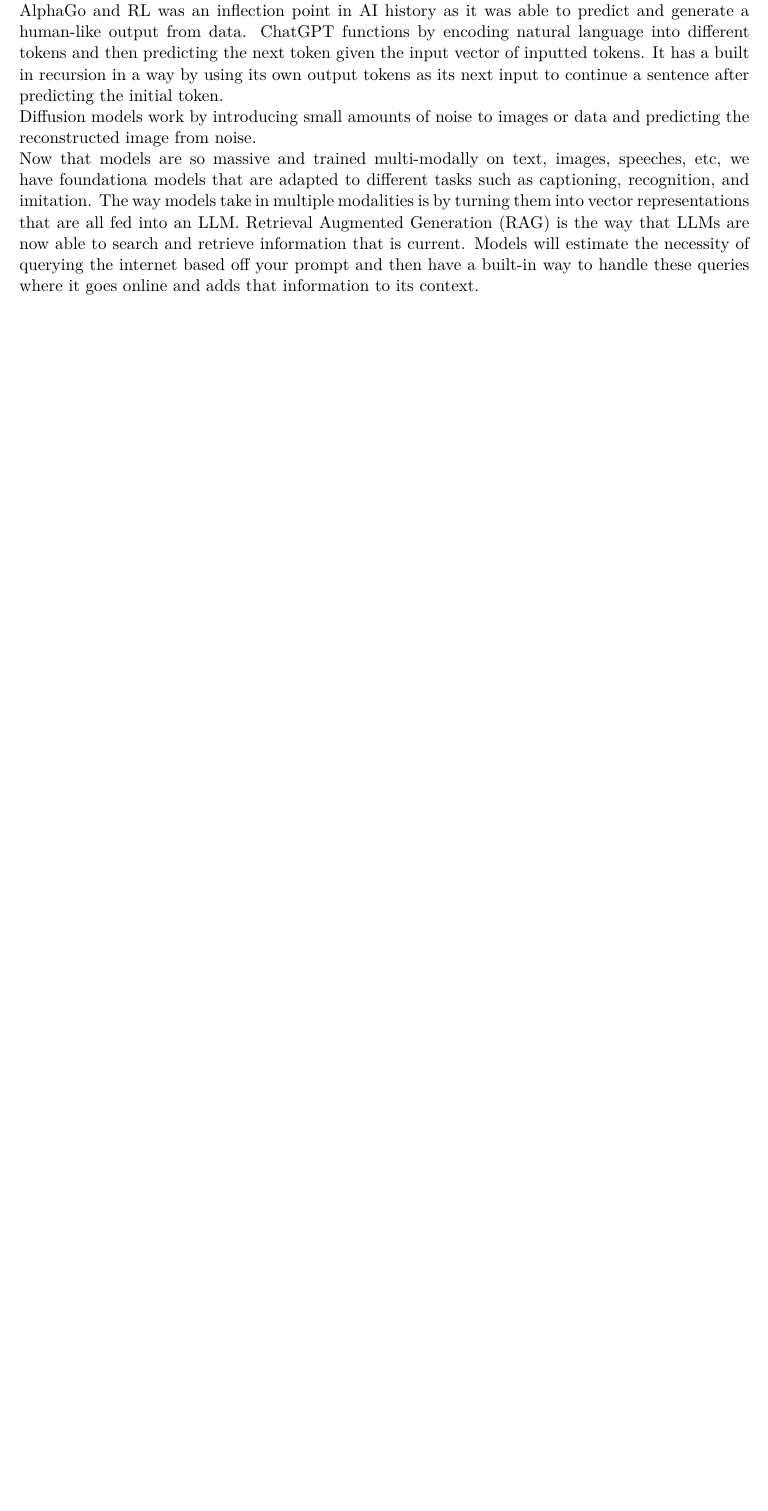
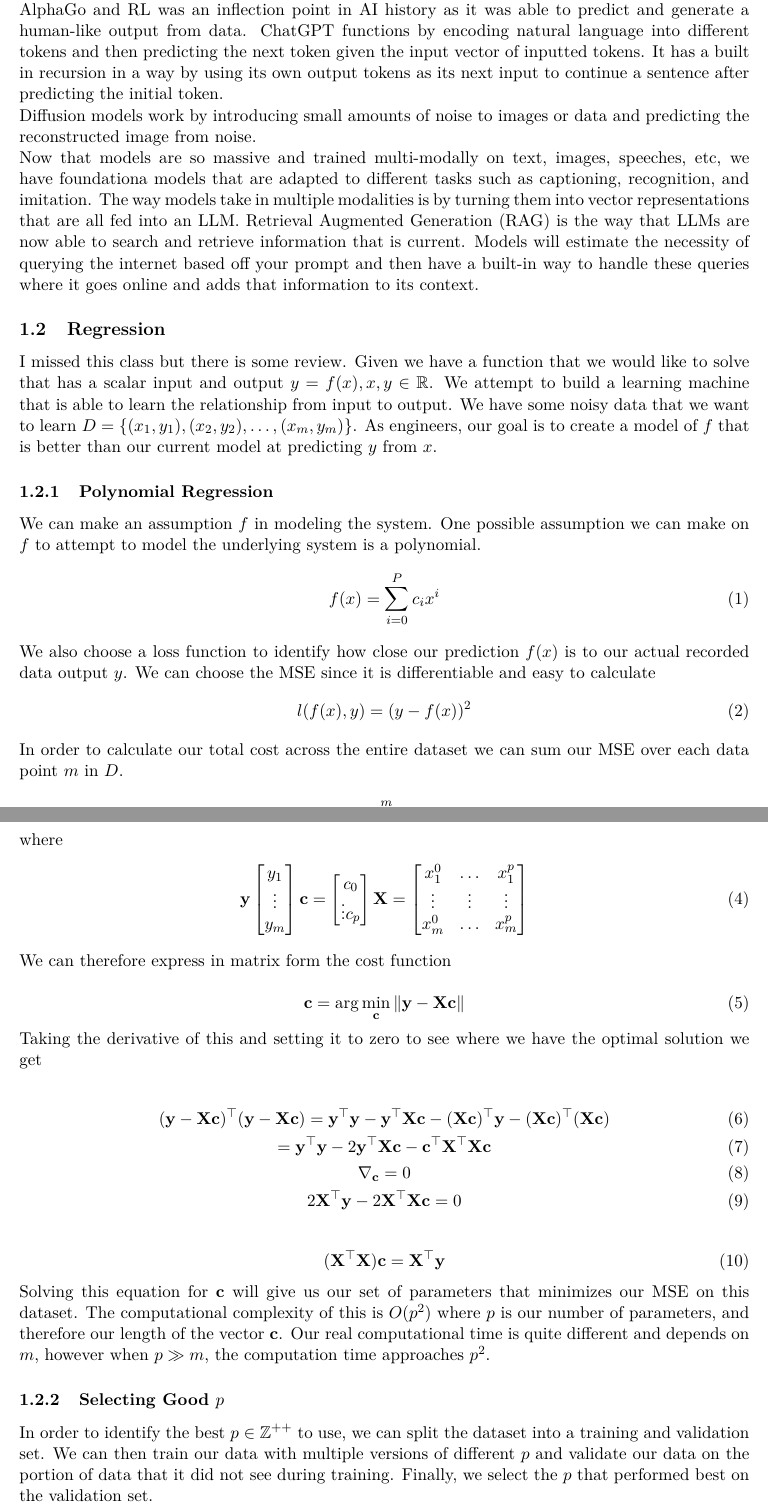
Before and after one commit to Hansespinosa2/emsse-notes, a LaTeX document (machine_learning/notes/ml_main.tex): part of page 2 of 2 before the commit and two parts of pages 2 and 3 of 4 after it, the two joined at a grey line, cut so that both start at the same text, the shorter picture padded with empty space. Compiled offline with pdfLaTeX.

Commit message:
Add machine learning class notes

```diff
--- a/machine_learning/notes/ml_main.tex
+++ b/machine_learning/notes/ml_main.tex
@@ -58,3 +58,72 @@
 Retrieval Augmented Generation (RAG) is the way that LLMs are now able to search and retrieve information that is current.
 Models will estimate the necessity of querying the internet based off your prompt and then have a built-in way to handle these queries where it goes online and adds that information to its context.
 
+\subsection{Regression}
+I missed this class but there is some review.
+Given we have a function that we would like to solve that has a scalar input and output $y=f(x), x,y \in \mathbb{R}$.
+We attempt to build a learning machine that is able to learn the relationship from input to output.
+We have some noisy data that we want to learn $D = \{ (x_1, y_1), (x_2, y_2), \dots, (x_m, y_m ) \}$.
+As engineers, our goal is to create a model of $f$ that is better than our current model at predicting $y$ from $x$.
+
+\subsubsection{Polynomial Regression}
+We can make an assumption $f$ in modeling the system.
+One possible assumption we can make on $f$ to attempt to model the underlying system is a polynomial.
+\begin{equation}
+    f(x) = \sum_{i=0}^{P} c_i x^i
+\end{equation}
+
+We also choose a loss function to identify how close our prediction $f(x)$ is to our actual recorded data output $y$.
+We can choose the MSE since it is differentiable and easy to calculate
+\begin{equation}
+    l(f(x),y) = (y-f(x))^2
+\end{equation}
+
+In order to calculate our total cost across the entire dataset we can sum our MSE over each data point $m$ in $D$.
+
+\begin{equation}
+    \textbf{c} = \arg \min_\textbf{c} \sum_{i=1}^{m} (y_i - \textbf{c}^\top \textbf{x})^2
+\end{equation}
+where
+\begin{align}
+    \textbf{y}
+  \begin{bmatrix}
+    y_1 \\ \vdots \\ y_m
+  \end{bmatrix}
+  \textbf{c} =
+  \begin{bmatrix}
+    c_0 \\ \vdots c_p
+  \end{bmatrix}
+  \textbf{X} =
+  \begin{bmatrix}
+    x_1^0 & \dots & x_1^p \\
+    \vdots & \vdots & \vdots \\
+    x_m^0 & \dots & x_m^p
+  \end{bmatrix}
+\end{align}
+
+We can therefore express in matrix form the cost function
+
+\begin{equation}
+    \textbf{c} = \arg \min_\textbf{c} \| \textbf{y} - \textbf{X} \textbf{c} \|
+\end{equation}
+
+Taking the derivative of this and setting it to zero to see where we have the optimal solution we get
+
+\begin{gather}
+    (\textbf{y} - \textbf{X} \textbf{c})^\top (\textbf{y} - \textbf{X} \textbf{c}) = \textbf{y}^\top \textbf{y} - \textbf{y}^\top \textbf{X} \textbf{c} - (\textbf{X} \textbf{c})^\top \textbf{y} - (\textbf{X} \textbf{c})^\top (\textbf{X} \textbf{c}) \\
+    = \textbf{y}^\top \textbf{y} - 2 \textbf{y}^\top \textbf{X} \textbf{c} - \textbf{c}^\top \textbf{X}^\top \textbf{X} \textbf{c} \\
+    \nabla_\textbf{c} = 0 \\
+    2 \textbf{X}^\top \textbf{y} - 2 \textbf{X}^\top \textbf{X}  \textbf{c} = 0
+\end{gather}
+
+\begin{equation}
+    (\textbf{X}^\top \textbf{X} ) \textbf{c} = \textbf{X}^\top \textbf{y}
+\end{equation}
+Solving this equation for $\textbf{c}$ will give us our set of parameters that minimizes our MSE on this dataset.
+The computational complexity of this is $O(p^2)$ where $p$ is our number of parameters, and therefore our length of the vector $\textbf{c}$.
+Our real computational time is quite different and depends on $m$, however when $p \gg m$, the computation time approaches $p^2$.
+
+\subsubsection{Selecting Good $p$}
+In order to identify the best $p \in \mathbb{Z}^{++}$ to use, we can split the dataset into a training and validation set.
+We can then train our data with multiple versions of different $p$ and validate our data on the portion of data that it did not see during training.
+Finally, we select the $p$ that performed best on the validation set.
@@ -60,0 +142,5 @@
+    \sigma_x^2 = \int_{-\infty}^{\infty} (\bar{x} - \mu)^2 p(x) dx \\
+    \geq \int_{|\bar{x}- \mu| \geq \varepsilon} (\bar{x} - \mu)^2 p(x) dx \\
+    \geq \int_{|\bar{x}- \mu| \geq \varepsilon} \varepsilon^2 p(x) dx \\
+    P [|\bar{x} - \mu| \geq \varepsilon] \leq \frac{1}{m \varepsilon^2} = \delta
+\end{gather}
```
Also changed, not shown: machine_learning/notes/ml_main.tex (18 more changed lines).
